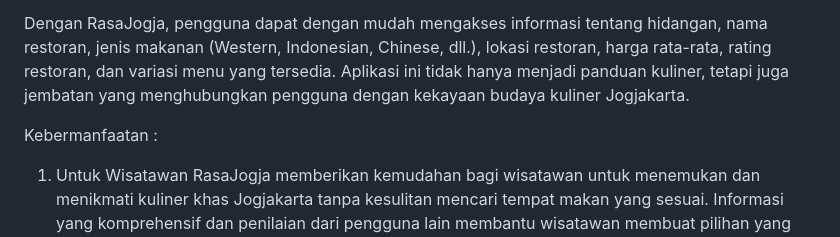
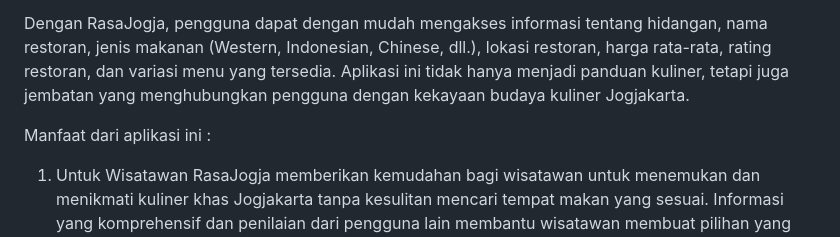
Before and after one commit to RasaJogja/RasaJogja, a Markdown page: README.md, the part around the change. GitHub-like rendering.

```diff
--- a/README.md
+++ b/README.md
@@ -12,7 +12,8 @@ RasaJogja adalah sebuah aplikasi yang dirancang untuk menyediakan informasi leng
 
 Dengan RasaJogja, pengguna dapat dengan mudah mengakses informasi tentang hidangan, nama restoran, jenis makanan (Western, Indonesian, Chinese, dll.), lokasi restoran, harga rata-rata, rating restoran, dan variasi menu yang tersedia. Aplikasi ini tidak hanya menjadi panduan kuliner, tetapi juga jembatan yang menghubungkan pengguna dengan kekayaan budaya kuliner Jogjakarta.
 
-Kebermanfaatan :
+Manfaat dari aplikasi ini :
+
 1. Untuk Wisatawan
 RasaJogja memberikan kemudahan bagi wisatawan untuk menemukan dan menikmati kuliner khas Jogjakarta tanpa kesulitan mencari tempat makan yang sesuai. Informasi yang komprehensif dan penilaian dari pengguna lain membantu wisatawan membuat pilihan yang lebih tepat.
 
```
